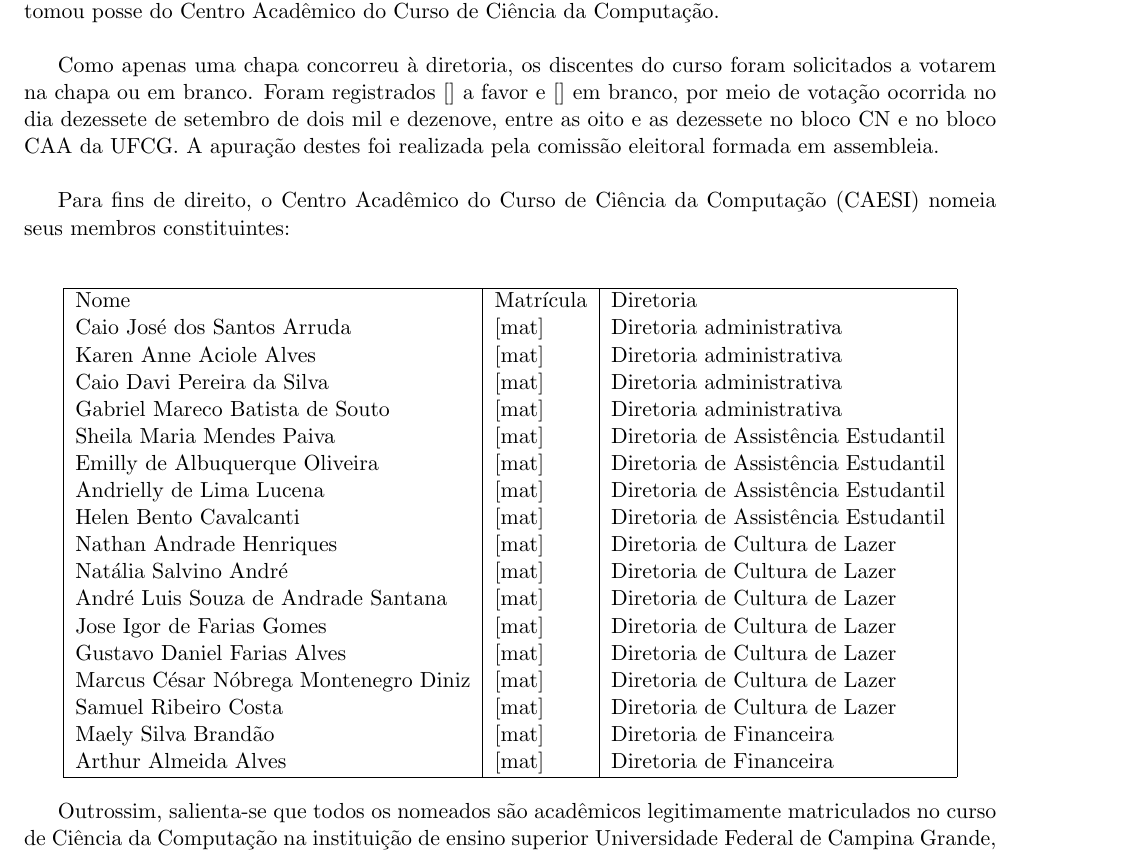
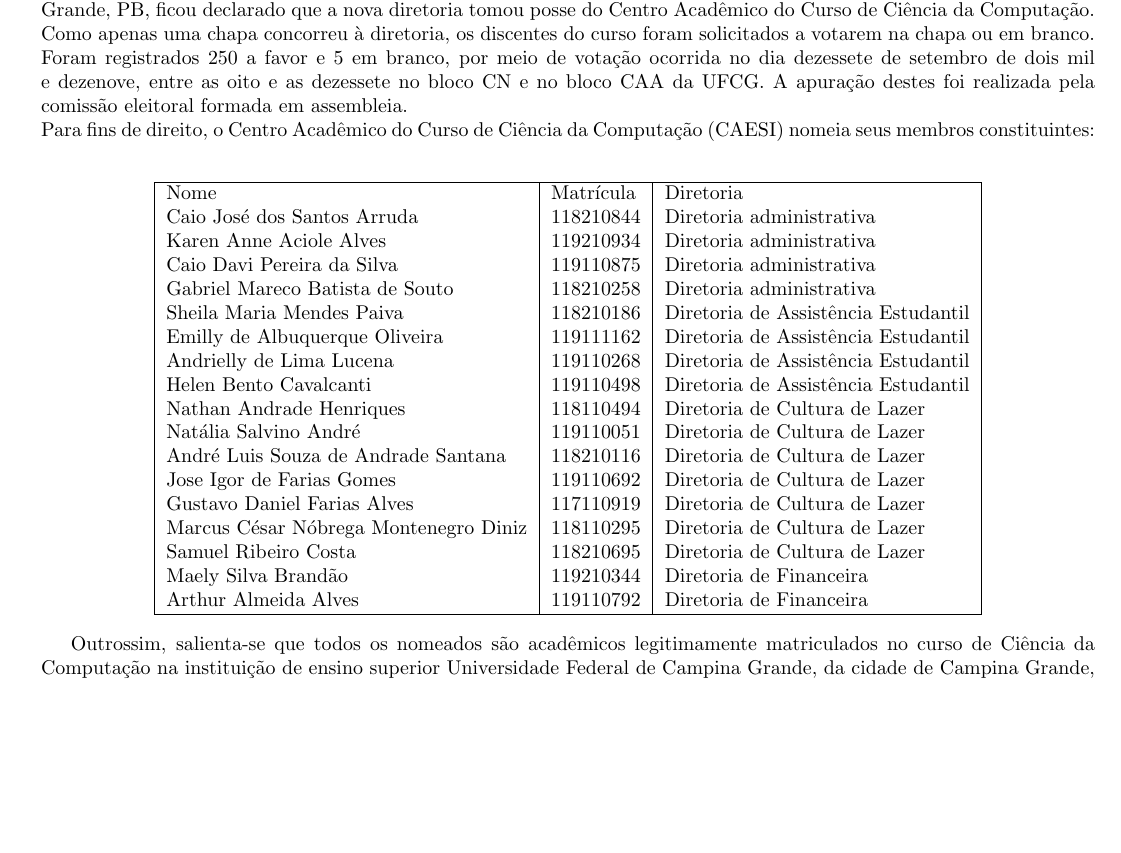
Before and after one commit to caesiufcg/caesi-documentos, a LaTeX document (docs/gestão 2019-20/ata-posse-2019.tex): part of page 1 of 2 before the commit and part of the page after it, cut so that both start at the same text, the shorter picture padded with empty space. Compiled offline with pdfLaTeX.

Commit message:
ata de posse 2019

```diff
--- a/docs/gestão 2019-20/ata-posse-2019.tex
+++ b/docs/gestão 2019-20/ata-posse-2019.tex
@@ -1,5 +1,5 @@
-\documentclass[11pt,letterpaper]{article}
-\usepackage[left=12mm, top=0.1in, bottom=0.1in]{geometry}
+\documentclass[10pt,letterpaper]{article}
+\usepackage[right=15mm, left=15mm, top=0.1in, bottom=0.1in]{geometry}
 \usepackage{multicol}
 \usepackage[utf8]{inputenc}
 \usepackage[brazil]{babel}
@@ -10,32 +10,30 @@
 \maketitle
 
 Pelo presente fica consignado que esse documento tem por finalidade descrever a Ata de Posse da Nova Diretoria do Centro Acadêmico do Curso de Ciência da Computação (CAESI). Assim sendo, no dia dezenove de junho de dois mil e dezoito às dezoito horas, na sala do polo sede da Universidade Federal de Campina Grande, na cidade de Campina Grande, PB, ficou declarado que a nova diretoria tomou posse do Centro Acadêmico do Curso de Ciência da Computação. \\
-
-Como apenas uma chapa concorreu à diretoria, os discentes do curso foram solicitados a votarem na chapa ou em branco. Foram registrados [] a favor e [] em branco, por meio de votação ocorrida no dia dezessete de setembro de dois mil e dezenove, entre as oito e as dezessete no bloco CN e no bloco CAA da UFCG. A apuração destes foi realizada pela comissão eleitoral formada em assembleia. \\
-
+Como apenas uma chapa concorreu à diretoria, os discentes do curso foram solicitados a votarem na chapa ou em branco. Foram registrados 250 a favor e 5 em branco, por meio de votação ocorrida no dia dezessete de setembro de dois mil e dezenove, entre as oito e as dezessete no bloco CN e no bloco CAA da UFCG. A apuração destes foi realizada pela comissão eleitoral formada em assembleia. \\
 Para fins de direito, o Centro Acadêmico do Curso de Ciência da Computação (CAESI) nomeia seus membros constituintes:\\
 
 \begin{center}
 \begin{tabular}{|l|l|l|}
 \hline
 Nome & Matrícula & Diretoria \\
-Caio José dos Santos Arruda & [mat] & Diretoria administrativa \\
-Karen Anne Aciole Alves & [mat] & Diretoria administrativa \\
-Caio Davi Pereira da Silva & [mat] & Diretoria administrativa \\
-Gabriel Mareco Batista de Souto & [mat] & Diretoria administrativa \\
-Sheila Maria Mendes Paiva & [mat] & Diretoria de Assistência Estudantil \\
-Emilly de Albuquerque Oliveira & [mat] & Diretoria de Assistência Estudantil \\
-Andrielly de Lima Lucena & [mat] & Diretoria de Assistência Estudantil \\
-Helen Bento Cavalcanti & [mat] & Diretoria de Assistência Estudantil \\
-Nathan Andrade Henriques & [mat] & Diretoria de Cultura de Lazer \\
-Natália Salvino André & [mat] & Diretoria de Cultura de Lazer \\
-André Luis Souza de Andrade Santana & [mat] & Diretoria de Cultura de Lazer \\
-Jose Igor de Farias Gomes & [mat] & Diretoria de Cultura de Lazer \\
-Gustavo Daniel Farias Alves & [mat] & Diretoria de Cultura de Lazer \\
-Marcus César Nóbrega Montenegro Diniz & [mat] & Diretoria de Cultura de Lazer \\
-Samuel Ribeiro Costa & [mat] & Diretoria de Cultura de Lazer \\
-Maely Silva Brandão & [mat] & Diretoria de Financeira \\
-Arthur Almeida Alves & [mat] & Diretoria de Financeira \\
+Caio José dos Santos Arruda & 118210844 & Diretoria administrativa \\
+Karen Anne Aciole Alves & 119210934 & Diretoria administrativa \\
+Caio Davi Pereira da Silva & 119110875 & Diretoria administrativa \\
+Gabriel Mareco Batista de Souto & 118210258 & Diretoria administrativa \\
+Sheila Maria Mendes Paiva & 118210186 & Diretoria de Assistência Estudantil \\
+Emilly de Albuquerque Oliveira & 119111162 & Diretoria de Assistência Estudantil \\
+Andrielly de Lima Lucena & 119110268 & Diretoria de Assistência Estudantil \\
+Helen Bento Cavalcanti & 119110498 & Diretoria de Assistência Estudantil \\
+Nathan Andrade Henriques & 118110494 & Diretoria de Cultura de Lazer \\
+Natália Salvino André & 119110051 & Diretoria de Cultura de Lazer \\
+André Luis Souza de Andrade Santana & 118210116 & Diretoria de Cultura de Lazer \\
+Jose Igor de Farias Gomes & 119110692 & Diretoria de Cultura de Lazer \\
+Gustavo Daniel Farias Alves & 117110919 & Diretoria de Cultura de Lazer \\
+Marcus César Nóbrega Montenegro Diniz & 118110295 & Diretoria de Cultura de Lazer \\
+Samuel Ribeiro Costa & 118210695 & Diretoria de Cultura de Lazer \\
+Maely Silva Brandão & 119210344 & Diretoria de Financeira \\
+Arthur Almeida Alves & 119110792 & Diretoria de Financeira \\
 \hline
 \end{tabular}\\
 \end{center}
```
Also changed, not shown: docs/gestão 2019-20/ata-posse-2019.pdf (added), docs/gestão 2019-20/ata-posse-2019.tex (9 more changed lines).
